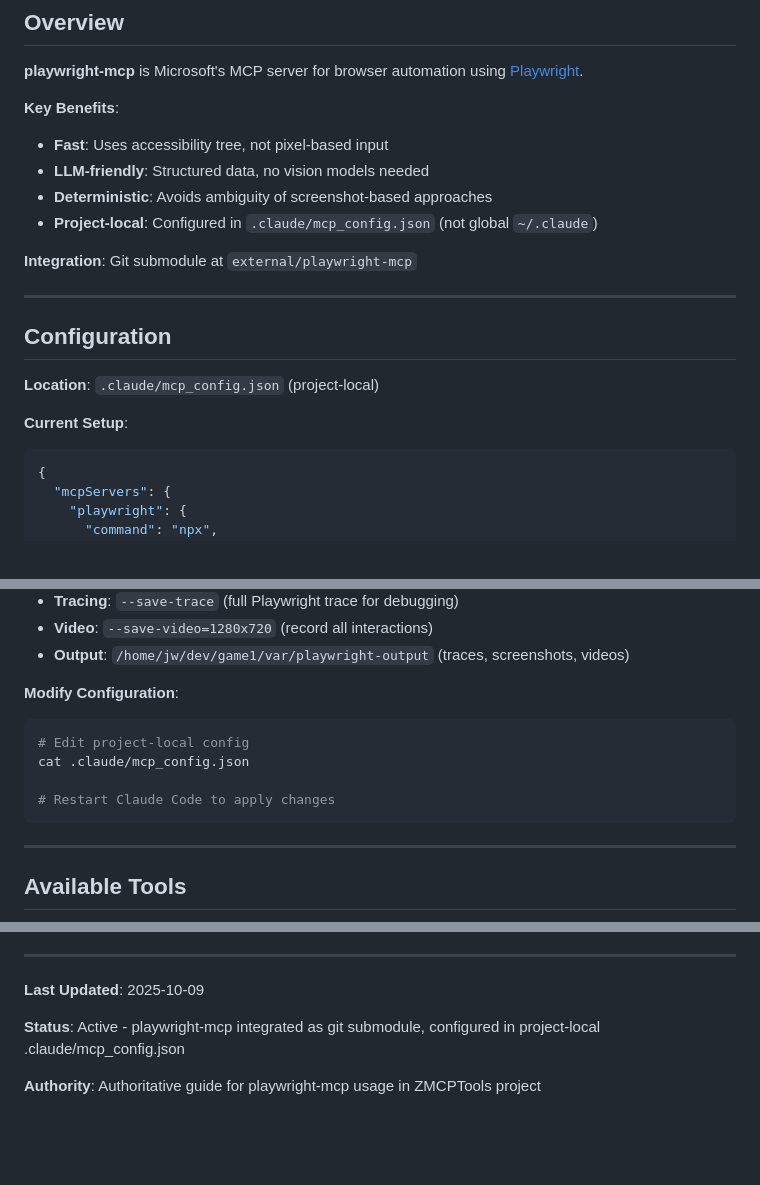
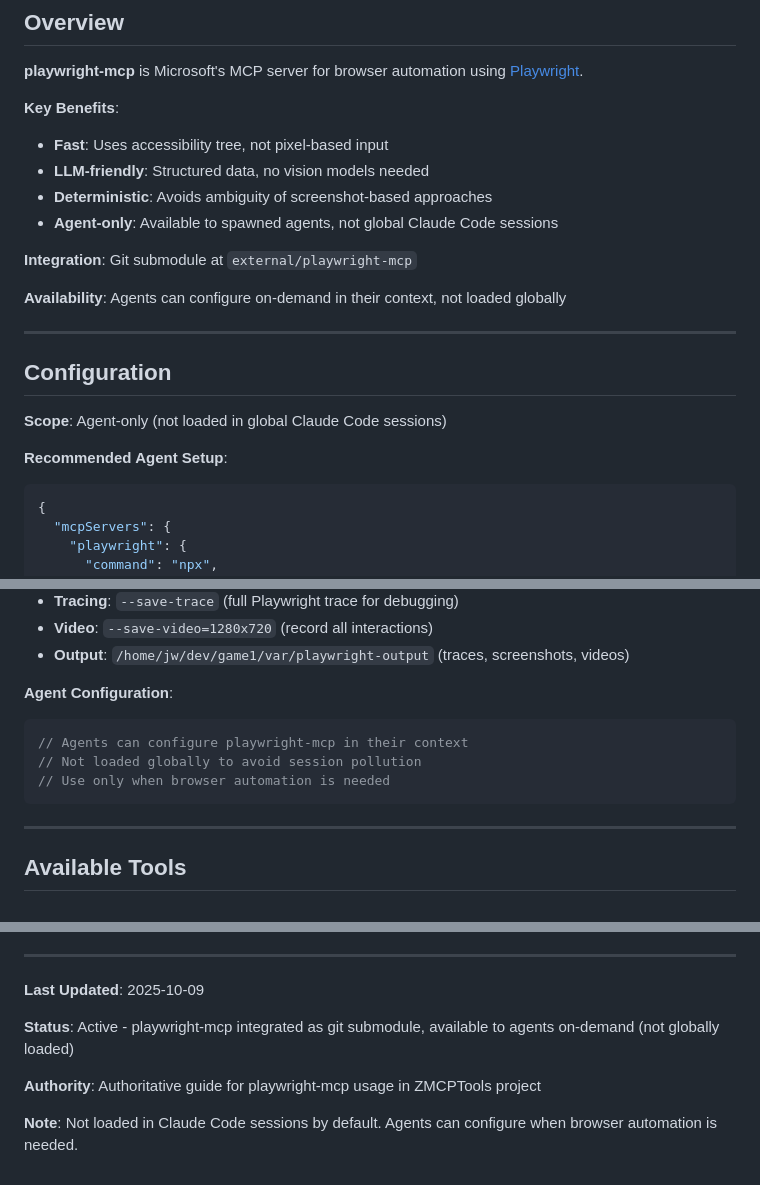
Before and after one commit to jw409/ZMCPTools, a Markdown page: etc/PLAYWRIGHT_USAGE.md, 3 parts joined by grey strips. Drawn GitHub-style; blank space fills up the shorter version.

Commit message:
docs: Update PLAYWRIGHT_USAGE.md with agent-only clarifications

````diff
--- a/etc/PLAYWRIGHT_USAGE.md
+++ b/etc/PLAYWRIGHT_USAGE.md
@@ -12,17 +12,19 @@
 - **Fast**: Uses accessibility tree, not pixel-based input
 - **LLM-friendly**: Structured data, no vision models needed
 - **Deterministic**: Avoids ambiguity of screenshot-based approaches
-- **Project-local**: Configured in `.claude/mcp_config.json` (not global `~/.claude`)
+- **Agent-only**: Available to spawned agents, not global Claude Code sessions
 
 **Integration**: Git submodule at `external/playwright-mcp`
+
+**Availability**: Agents can configure on-demand in their context, not loaded globally
 
 ---
 
 ## Configuration
 
-**Location**: `.claude/mcp_config.json` (project-local)
+**Scope**: Agent-only (not loaded in global Claude Code sessions)
 
-**Current Setup**:
+**Recommended Agent Setup**:
 ```json
 {
   "mcpServers": {
@@ -52,12 +54,11 @@
 - **Video**: `--save-video=1280x720` (record all interactions)
 - **Output**: `/home/jw/dev/game1/var/playwright-output` (traces, screenshots, videos)
 
-**Modify Configuration**:
-```bash
-# Edit project-local config
-cat .claude/mcp_config.json
-
-# Restart Claude Code to apply changes
+**Agent Configuration**:
+```typescript
+// Agents can configure playwright-mcp in their context
+// Not loaded globally to avoid session pollution
+// Use only when browser automation is needed
 ```
 
 ---
@@ -615,6 +616,8 @@ for (const file of html_files) {
 
 **Last Updated**: 2025-10-09
 
-**Status**: Active - playwright-mcp integrated as git submodule, configured in project-local .claude/mcp_config.json
+**Status**: Active - playwright-mcp integrated as git submodule, available to agents on-demand (not globally loaded)
 
 **Authority**: Authoritative guide for playwright-mcp usage in ZMCPTools project
+
+**Note**: Not loaded in Claude Code sessions by default. Agents can configure when browser automation is needed.
````
